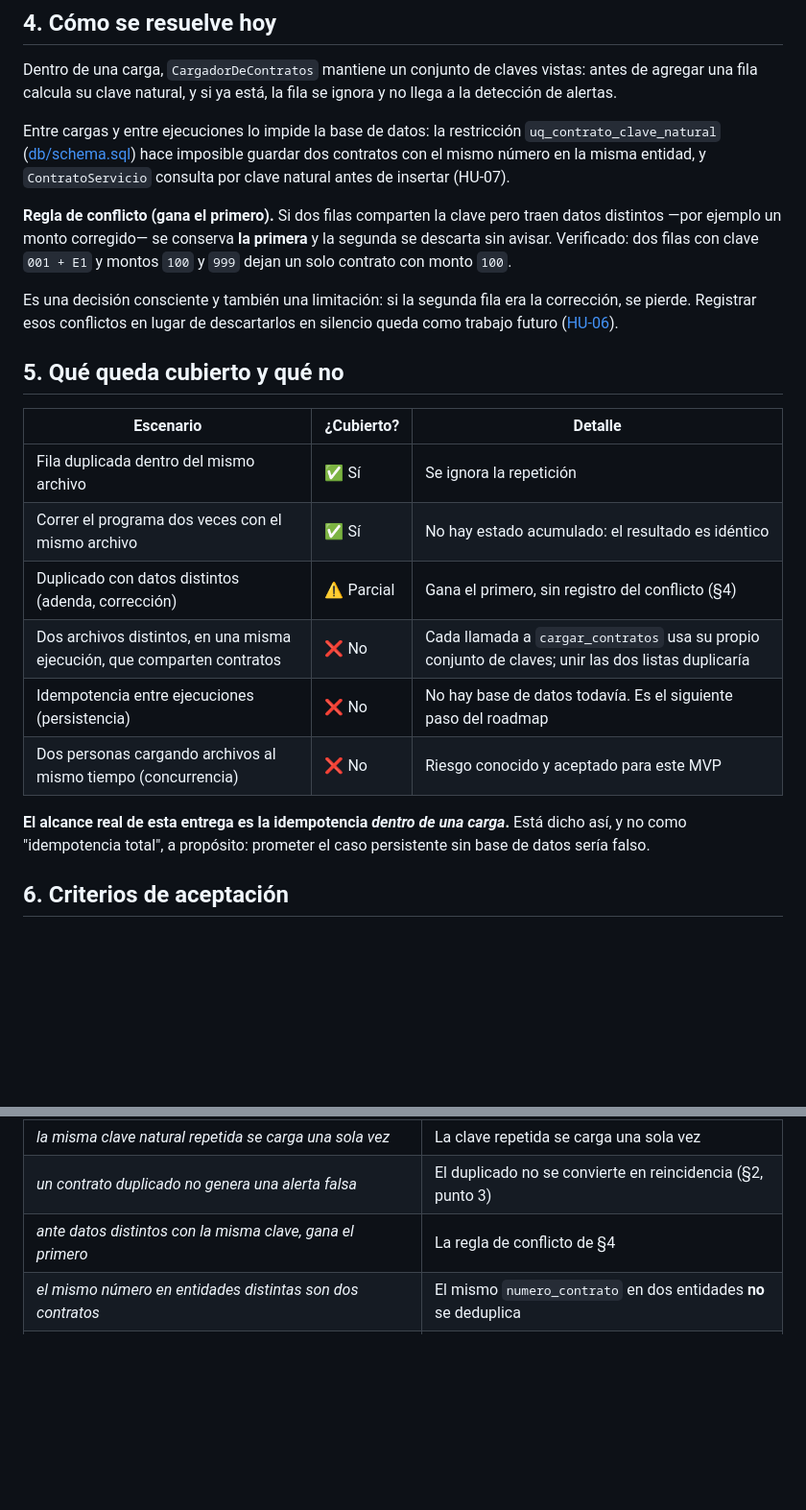
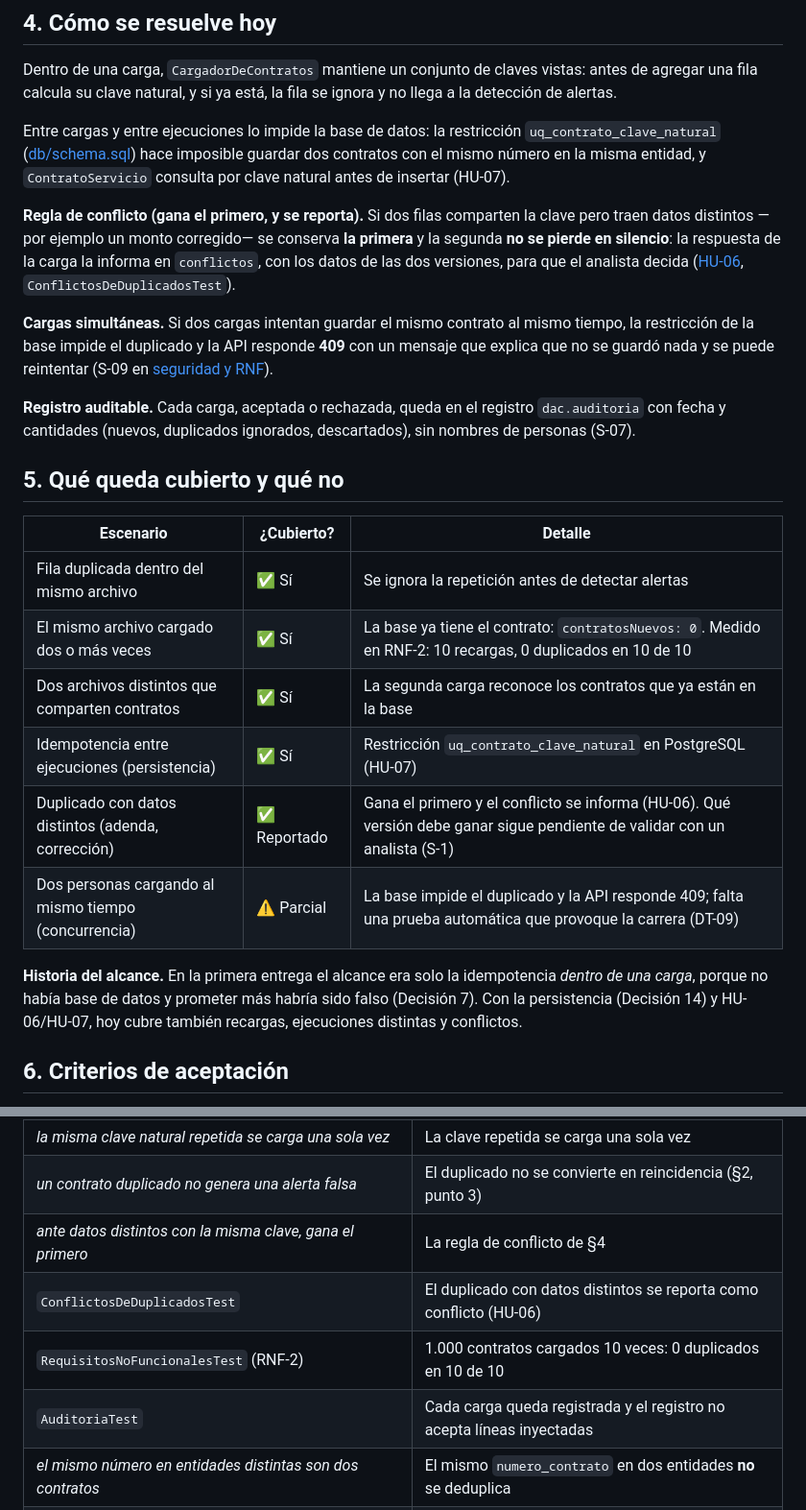
Before and after one commit to juanpabloow/proyecto_g, a Markdown page: docs/problema-duro.md, 2 parts joined by grey strips. Shown at 96% size. GitHub-like rendering; blank space fills up the shorter version.

Commit message:
docs: paquete de entrevista y problema duro actualizado al estado final

```diff
--- a/docs/problema-duro.md
+++ b/docs/problema-duro.md
@@ -52,31 +52,38 @@ hace imposible guardar dos contratos con el mismo número en la misma
 entidad, y `ContratoServicio` consulta por clave natural antes de
 insertar (HU-07).
 
-**Regla de conflicto (gana el primero).** Si dos filas comparten la clave
-pero traen datos distintos —por ejemplo un monto corregido— se conserva
-**la primera** y la segunda se descarta sin avisar. Verificado: dos filas
-con clave `001 + E1` y montos `100` y `999` dejan un solo contrato con
-monto `100`.
+**Regla de conflicto (gana el primero, y se reporta).** Si dos filas
+comparten la clave pero traen datos distintos —por ejemplo un monto
+corregido— se conserva **la primera** y la segunda **no se pierde en
+silencio**: la respuesta de la carga la informa en `conflictos`, con los
+datos de las dos versiones, para que el analista decida
+([HU-06](historias-usuario.md), `ConflictosDeDuplicadosTest`).
 
-Es una decisión consciente y también una limitación: si la segunda fila
-era la corrección, se pierde. Registrar esos conflictos en lugar de
-descartarlos en silencio queda como trabajo futuro
-([HU-06](historias-usuario.md)).
+**Cargas simultáneas.** Si dos cargas intentan guardar el mismo contrato
+al mismo tiempo, la restricción de la base impide el duplicado y la API
+responde **409** con un mensaje que explica que no se guardó nada y se
+puede reintentar (S-09 en [seguridad y RNF](seguridad-y-rnf.md)).
+
+**Registro auditable.** Cada carga, aceptada o rechazada, queda en el
+registro `dac.auditoria` con fecha y cantidades (nuevos, duplicados
+ignorados, descartados), sin nombres de personas (S-07).
 
 ## 5. Qué queda cubierto y qué no
 
 | Escenario | ¿Cubierto? | Detalle |
 |---|---|---|
-| Fila duplicada dentro del mismo archivo | ✅ Sí | Se ignora la repetición |
-| Correr el programa dos veces con el mismo archivo | ✅ Sí | No hay estado acumulado: el resultado es idéntico |
-| Duplicado con datos distintos (adenda, corrección) | ⚠️ Parcial | Gana el primero, sin registro del conflicto (§4) |
-| Dos archivos distintos, en una misma ejecución, que comparten contratos | ❌ No | Cada llamada a `cargar_contratos` usa su propio conjunto de claves; unir las dos listas duplicaría |
-| Idempotencia entre ejecuciones (persistencia) | ❌ No | No hay base de datos todavía. Es el siguiente paso del roadmap |
-| Dos personas cargando archivos al mismo tiempo (concurrencia) | ❌ No | Riesgo conocido y aceptado para este MVP |
+| Fila duplicada dentro del mismo archivo | ✅ Sí | Se ignora la repetición antes de detectar alertas |
+| El mismo archivo cargado dos o más veces | ✅ Sí | La base ya tiene el contrato: `contratosNuevos: 0`. Medido en RNF-2: 10 recargas, 0 duplicados en 10 de 10 |
+| Dos archivos distintos que comparten contratos | ✅ Sí | La segunda carga reconoce los contratos que ya están en la base |
+| Idempotencia entre ejecuciones (persistencia) | ✅ Sí | Restricción `uq_contrato_clave_natural` en PostgreSQL (HU-07) |
+| Duplicado con datos distintos (adenda, corrección) | ✅ Reportado | Gana el primero y el conflicto se informa (HU-06). Qué versión debe ganar sigue pendiente de validar con un analista (S-1) |
+| Dos personas cargando al mismo tiempo (concurrencia) | ⚠️ Parcial | La base impide el duplicado y la API responde 409; falta una prueba automática que provoque la carrera (DT-09) |
 
-**El alcance real de esta entrega es la idempotencia *dentro de una
-carga*.** Está dicho así, y no como "idempotencia total", a propósito:
-prometer el caso persistente sin base de datos sería falso.
+**Historia del alcance.** En la primera entrega el alcance era solo la
+idempotencia *dentro de una carga*, porque no había base de datos y
+prometer más habría sido falso (Decisión 7). Con la persistencia
+(Decisión 14) y HU-06/HU-07, hoy cubre también recargas, ejecuciones
+distintas y conflictos.
 
 ## 6. Criterios de aceptación
 
@@ -94,5 +101,8 @@ prometer el caso persistente sin base de datos sería falso.
 | *la misma clave natural repetida se carga una sola vez* | La clave repetida se carga una sola vez |
 | *un contrato duplicado no genera una alerta falsa* | El duplicado no se convierte en reincidencia (§2, punto 3) |
 | *ante datos distintos con la misma clave, gana el primero* | La regla de conflicto de §4 |
+| `ConflictosDeDuplicadosTest` | El duplicado con datos distintos se reporta como conflicto (HU-06) |
+| `RequisitosNoFuncionalesTest` (RNF-2) | 1.000 contratos cargados 10 veces: 0 duplicados en 10 de 10 |
+| `AuditoriaTest` | Cada carga queda registrada y el registro no acepta líneas inyectadas |
 | *el mismo número en entidades distintas son dos contratos* | El mismo `numero_contrato` en dos entidades **no** se deduplica |
 | `ContratoE2ETest` → `e2e_carga_persiste_y_es_idempotente` | La misma carga dos veces no duplica nada en la base (HU-07) |
```
Also changed, not shown: docs/paquete-entrevista.md (added, +147 -0 lines).
